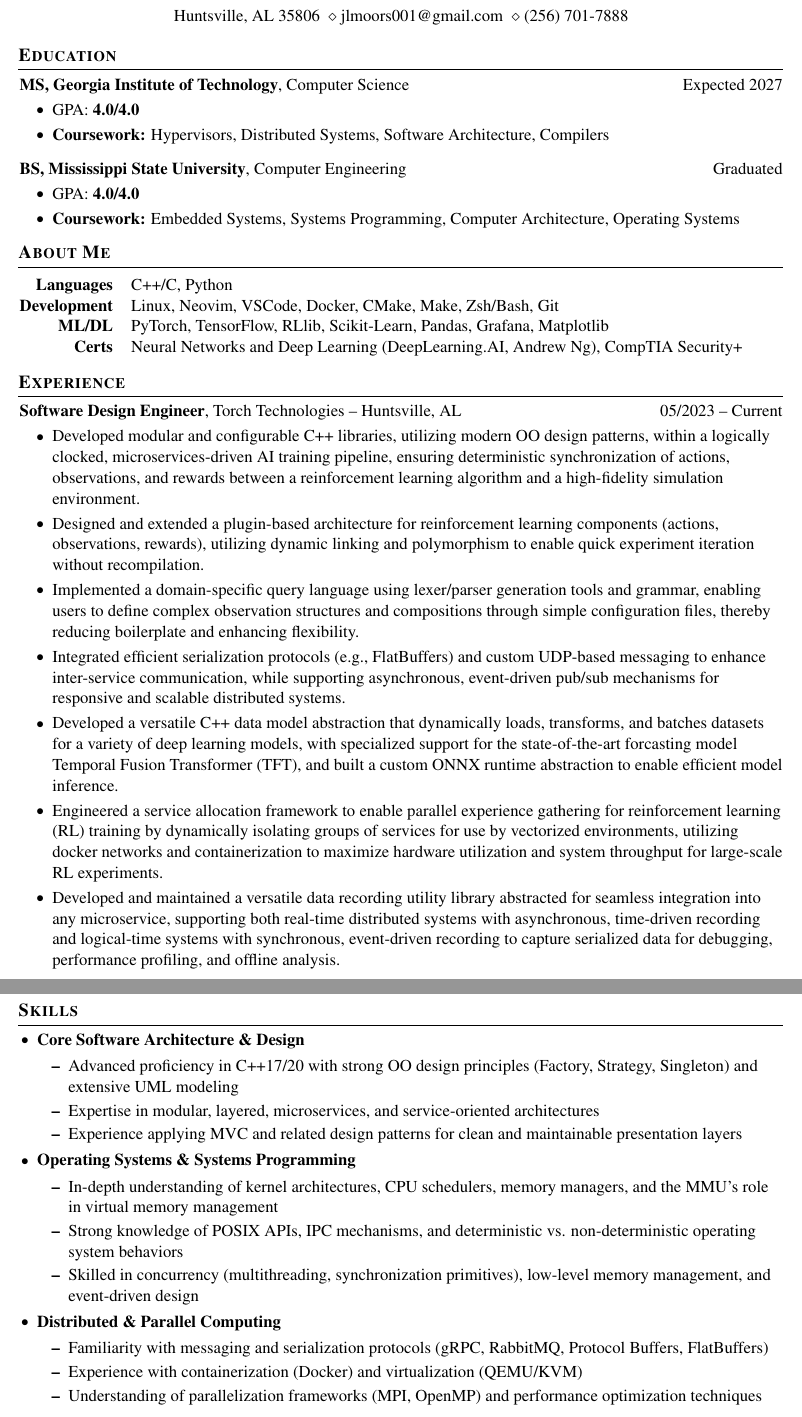
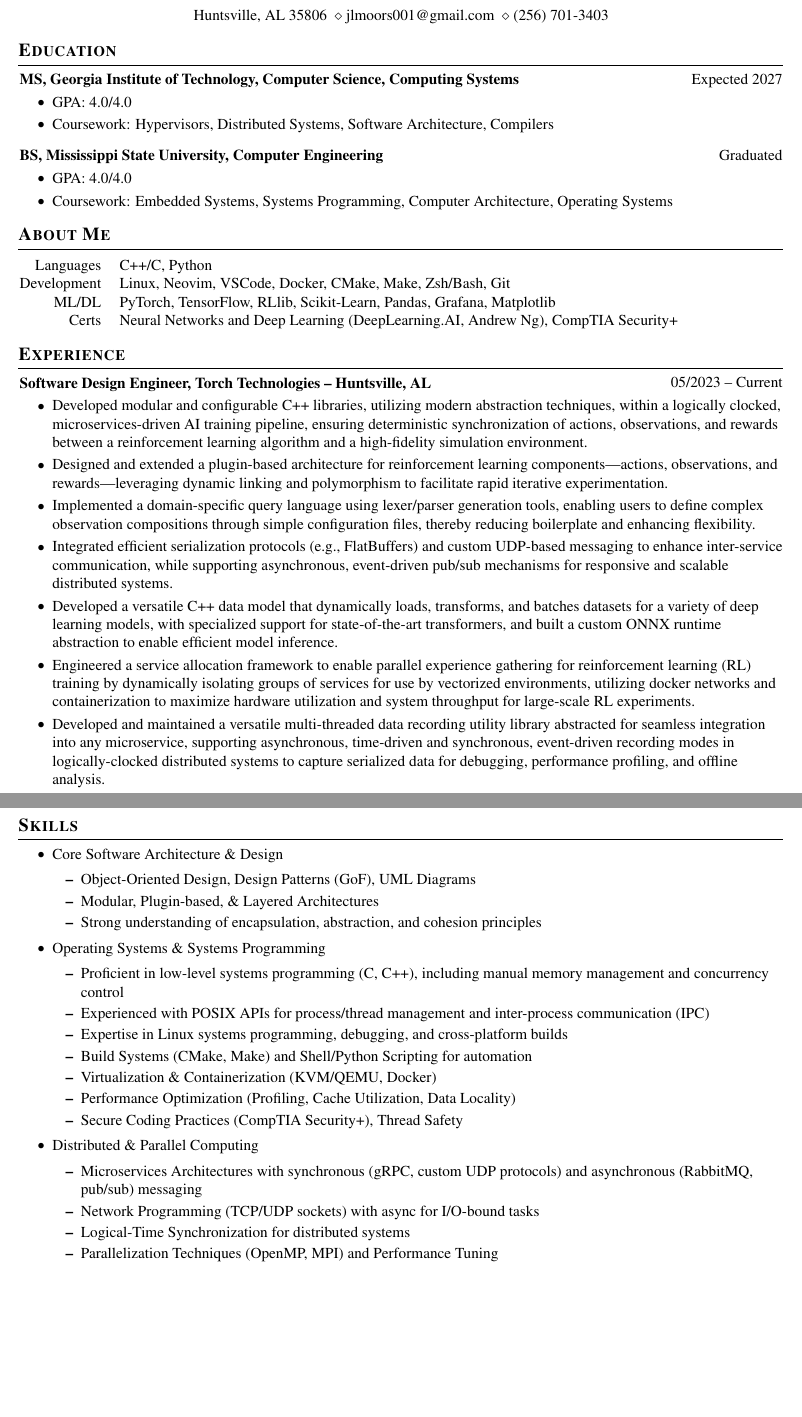
Before and after one commit to jmogainz/resume, a LaTeX document (refinement1.tex): two parts of pages 1 and 2 of 3, joined at a grey line, cut so that both start at the same text, the shorter picture padded with empty space. Compiled offline with pdfLaTeX.

Commit message:
Okay I think I am good to go now. Ready to send out on refinement 1

```diff
--- a/refinement1.tex
+++ b/refinement1.tex
@@ -1,4 +1,4 @@
-\documentclass[11pt, letterpaper]{article}
+\documentclass[10pt, letterpaper]{article}
 
 % Packages:
 \usepackage[
@@ -124,40 +120,39 @@
 \section{\scshape Education}
 
 \begin{twocolentry}{Expected 2027}
-    \textbf{MS, Georgia Institute of Technology}, Computer Science
+    \textbf{MS, Georgia Institute of Technology, Computer Science, Computing Systems}
 \end{twocolentry}
 
 \vspace{0.10 cm}
 \begin{onecolentry}
 \begin{highlights}
-    \item GPA: \textbf{4.0/4.0}
-    \item \textbf{Coursework:} Hypervisors, Distributed Systems, Software Architecture, Compilers
+    \item GPA: 4.0/4.0
+    \item Coursework: Hypervisors, Distributed Systems, Software Architecture, Compilers
 \end{highlights}
 \end{onecolentry}
 
 \vspace{0.3 cm}
 
 \begin{twocolentry}{Graduated}
-    \textbf{BS, Mississippi State University}, Computer Engineering
+    \textbf{BS, Mississippi State University, Computer Engineering}
 \end{twocolentry}
 
 \vspace{0.10 cm}
 \begin{onecolentry}
 \begin{highlights}
-    \item GPA: \textbf{4.0/4.0}
-    \item \textbf{Coursework:} Embedded Systems, Systems Programming, Computer Architecture, Operating Systems
+    \item GPA: 4.0/4.0
+    \item Coursework: Embedded Systems, Systems Programming, Computer Architecture, Operating Systems
 \end{highlights}
 \end{onecolentry}
-
 
 \section{\scshape About Me}
 
 \begin{onecolentry}
 \begin{tabular}{@{}r l@{}}
-\textbf{Languages} & C++/C, Python \\
-\textbf{Development} & Linux, Neovim, VSCode, Docker, CMake, Make, Zsh/Bash, Git \\
-\textbf{ML/DL} & PyTorch, TensorFlow, RLlib, Scikit-Learn, Pandas, Grafana, Matplotlib \\
-\textbf{Certs} & Neural Networks and Deep Learning (DeepLearning.AI, Andrew Ng), CompTIA Security+ \\
+Languages & C++/C, Python \\
+Development & Linux, Neovim, VSCode, Docker, CMake, Make, Zsh/Bash, Git \\
+ML/DL & PyTorch, TensorFlow, RLlib, Scikit-Learn, Pandas, Grafana, Matplotlib \\
+Certs & Neural Networks and Deep Learning (DeepLearning.AI, Andrew Ng), CompTIA Security+ \\
 \end{tabular}
 \end{onecolentry}
 
@@ -165,18 +160,18 @@
 \section{\scshape Experience}
 
 \begin{twocolentry}{05/2023 – Current}
-    \textbf{Software Design Engineer}, Torch Technologies -- Huntsville, AL
+    \textbf{Software Design Engineer, Torch Technologies – Huntsville, AL}
 \end{twocolentry}
 
 \vspace{0.10 cm}
 \begin{onecolentry}
     \begin{highlights}
-        \item Developed modular and configurable C++ libraries, utilizing modern OO design patterns, within a logically clocked, microservices-driven AI training pipeline, ensuring deterministic synchronization of actions, observations, and rewards between a reinforcement learning algorithm and a high-fidelity simulation environment.
-        \item Designed and extended a plugin-based architecture for reinforcement learning components (actions, observations, rewards), utilizing dynamic linking and polymorphism to enable quick experiment iteration without recompilation.
-        \item Implemented a domain-specific query language using lexer/parser generation tools and grammar, enabling users to define complex observation structures and compositions through simple configuration files, thereby reducing boilerplate and enhancing flexibility.
+        \item Developed modular and configurable C++ libraries, utilizing modern abstraction techniques, within a logically clocked, microservices-driven AI training pipeline, ensuring deterministic synchronization of actions, observations, and rewards between a reinforcement learning algorithm and a high-fidelity simulation environment.
+        \item Designed and extended a plugin-based architecture for reinforcement learning components—actions, observations, and rewards—leveraging dynamic linking and polymorphism to facilitate rapid iterative experimentation.
+        \item Implemented a domain-specific query language using lexer/parser generation tools, enabling users to define complex observation compositions through simple configuration files, thereby reducing boilerplate and enhancing flexibility.
         \item Integrated efficient serialization protocols (e.g., FlatBuffers) and custom UDP-based messaging to enhance inter-service communication, while supporting asynchronous, event-driven pub/sub mechanisms for responsive and scalable distributed systems.
-        \item Developed a versatile C++ data model abstraction that dynamically loads, transforms, and batches datasets for a variety of deep learning models, with specialized support for the state-of-the-art forcasting model Temporal Fusion Transformer (TFT), and built a custom ONNX runtime abstraction to enable efficient model inference.
+        \item Developed a versatile C++ data model that dynamically loads, transforms, and batches datasets for a variety of deep learning models, with specialized support for state-of-the-art transformers, and built a custom ONNX runtime abstraction to enable efficient model inference.
         \item Engineered a service allocation framework to enable parallel experience gathering for reinforcement learning (RL) training by dynamically isolating groups of services for use by vectorized environments, utilizing docker networks and containerization to maximize hardware utilization and system throughput for large-scale RL experiments.
-        \item Developed and maintained a versatile data recording utility library abstracted for seamless integration into any microservice, supporting both real-time distributed systems with asynchronous, time-driven recording and logical-time systems with synchronous, event-driven recording to capture serialized data for debugging, performance profiling, and offline analysis.
+        \item Developed and maintained a versatile multi-threaded data recording utility library abstracted for seamless integration into any microservice, supporting asynchronous, time-driven and synchronous, event-driven recording modes in logically-clocked distributed systems to capture serialized data for debugging, performance profiling, and offline analysis.
         \item Improved build and deployment pipelines by maintaining complex CMake-based build systems, integrating numerous third-party libraries, and supporting containerized and Linux-based environments, accelerating development cycles and ensuring reliable, efficient builds across diverse platforms.
         \item Contributed bug fixes and enhancements to a division-wide C++ microservices toolbox, strengthening the reliability, maintainability, and performance of shared distributed infrastructure leveraged across multiple projects.
@@ -214,31 +209,36 @@
     \end{highlights}
 \end{onecolentry}
 
+
 \section{\scshape Skills}
 
 \begin{onecolentry}
-    \begin {itemize}[leftmargin=0.4 cm]
-        \item \textbf{Core Software Architecture \& Design}
+    \begin{highlights}
+        \item Core Software Architecture \& Design
         \begin{itemize}
-            \item Advanced proficiency in C++17/20 with strong OO design principles (Factory, Strategy, Singleton) and extensive UML modeling
-            \item Expertise in modular, layered, microservices, and service-oriented architectures
-            \item Experience applying MVC and related design patterns for clean and maintainable presentation layers
+            \item Object-Oriented Design, Design Patterns (GoF), UML Diagrams
+            \item Modular, Plugin-based, \& Layered Architectures
+            \item Strong understanding of encapsulation, abstraction, and cohesion principles
         \end{itemize}
 
-        \item \textbf{Operating Systems \& Systems Programming}
+        \item Operating Systems \& Systems Programming
         \begin{itemize}
-            \item In-depth understanding of kernel architectures, CPU schedulers, memory managers, and the MMU’s role in virtual memory management
-            \item Strong knowledge of POSIX APIs, IPC mechanisms, and deterministic vs. non-deterministic operating system behaviors
-            \item Skilled in concurrency (multithreading, synchronization primitives), low-level memory management, and event-driven design
+            \item Proficient in low-level systems programming (C, C++), including manual memory management and concurrency control
+            \item Experienced with POSIX APIs for process/thread management and inter-process communication (IPC)
+            \item Expertise in Linux systems programming, debugging, and cross-platform builds
+            \item Build Systems (CMake, Make) and Shell/Python Scripting for automation
+            \item Virtualization \& Containerization (KVM/QEMU, Docker)
+            \item Performance Optimization (Profiling, Cache Utilization, Data Locality)
+            \item Secure Coding Practices (CompTIA Security+), Thread Safety
         \end{itemize}
 
-        \item \textbf{Distributed \& Parallel Computing}
+        \item Distributed \& Parallel Computing
         \begin{itemize}
-            \item Familiarity with messaging and serialization protocols (gRPC, RabbitMQ, Protocol Buffers, FlatBuffers)
-            \item Experience with containerization (Docker) and virtualization (QEMU/KVM)
-            \item Understanding of parallelization frameworks (MPI, OpenMP) and performance optimization techniques
+            \item Microservices Architectures with synchronous (gRPC, custom UDP protocols) and asynchronous (RabbitMQ, pub/sub) messaging
+            \item Network Programming (TCP/UDP sockets) with async for I/O-bound tasks
+            \item Logical-Time Synchronization for distributed systems
+            \item Parallelization Techniques (OpenMP, MPI) and Performance Tuning
         \end{itemize}
 
-        \item \textbf{Machine Learning Integration}
+        \item Machine Learning Integration
         \begin{itemize}
-            \item Practical experience integrating ML/DL frameworks (ONNX, PyTorch, TensorFlow) into simulation pipelines
```
Also changed, not shown: refinement0.tex (renamed from resume.tex), refinement1.pdf, resume.pdf (deleted), refinement1.tex (48 more changed lines).
